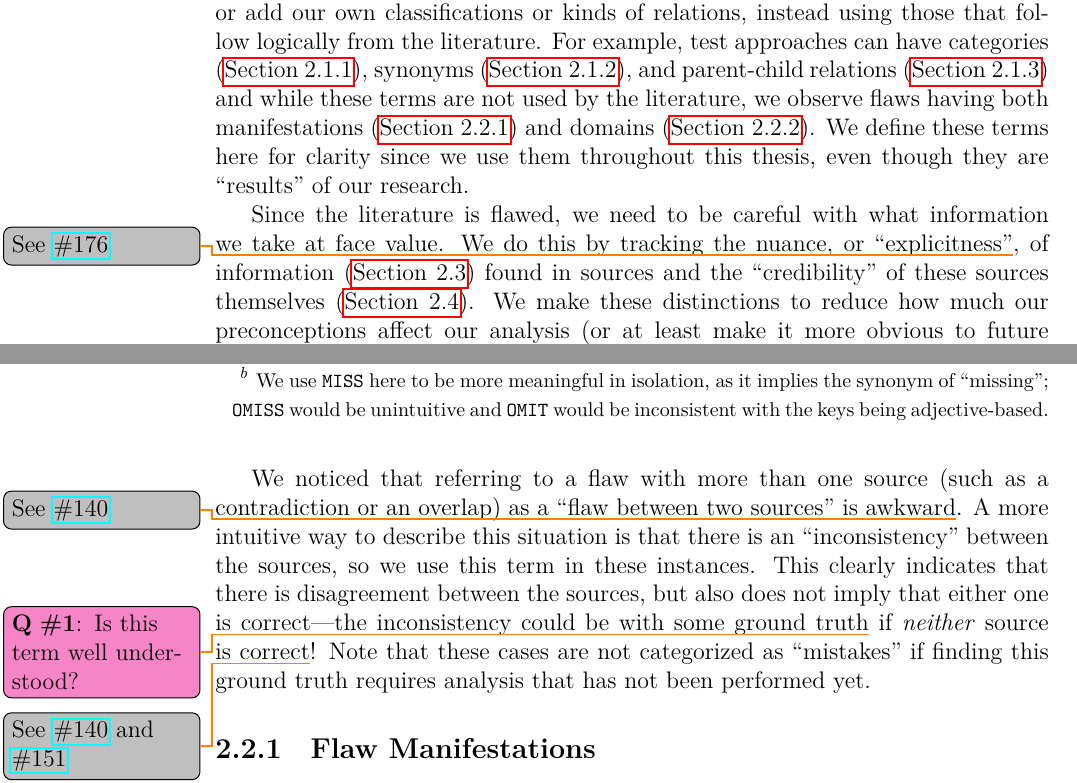
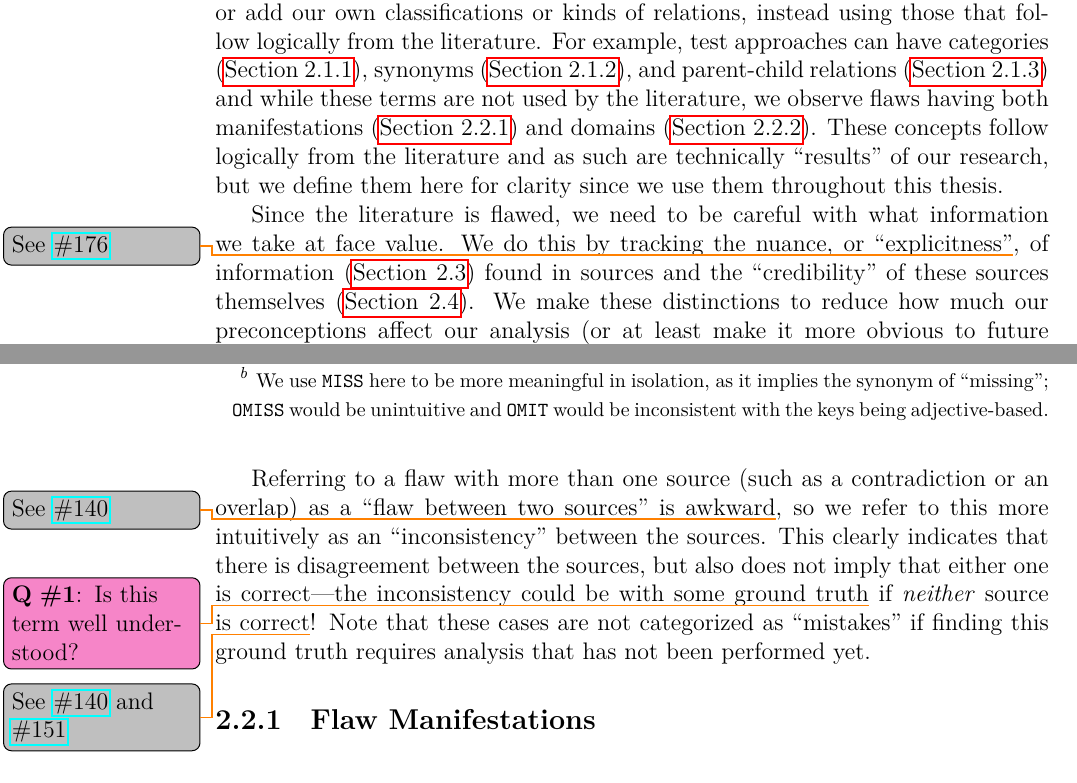
Before and after one commit to samm82/TestingTesting, a LaTeX thesis (thesis.tex, which reads chapters/02_terminology.tex): two parts of pages 28 and 34 of 158, joined at a grey line, cut so that both start at the same text. The pictures show the PDF file thesis.pdf that the author committed with the source.

Commit message:
Minor consistency improvements to Term section; #174
Improve phrasing of how we define 'inconsistency'

```diff
--- a/chapters/02_terminology.tex
+++ b/chapters/02_terminology.tex
@@ -13,8 +13,7 @@ logically from the literature. For example, test approaches can have categories
 (\Cref{cats-def}), synonyms (\Cref{syn-rels}), and parent-child relations
 (\Cref{par-chd-rels}) and while these terms are not used by the literature, we
 observe flaws having both manifestations (\Cref{mnfst-def}) and domains
-(\Cref{dmn-def}). We define these terms here for clarity since we use them
-throughout this \docType{}, even though they are ``results'' of our research.
+(\Cref{dmn-def}). \conceptResults{}
 
 Since the literature is flawed, we need to be careful with what information we
 take at face value. We do this by tracking the nuance, or ``explicitness''%
@@ -423,11 +420,10 @@ while avoiding words that are ``overloaded with too many meanings''
 like ``error'' and ``fault'' \citep[p.~12\=/3; see
     \Cref{error-fault-failure}]{SWEBOK2024}.
 
-We noticed that referring to a flaw with more than one source (such as a
-contradiction or an overlap) as a ``flaw between two sources'' is awkward%
-\thesisissueref{140}. A more intuitive way to describe this situation
-is that there is an ``inconsistency'' between the sources, so we use this term
-in these instances. This clearly indicates that there is disagreement between
+Referring to a flaw with more than one source (such as a contradiction or an
+overlap) as a ``flaw between two sources'' is awkward\thesisissueref{140}, so
+we refer to this more intuitively as an ``inconsistency'' between the sources.
+This clearly indicates that there is disagreement between
 the sources, but also does not imply that either one is correct---the
 inconsistency could be with some ground truth\qtodo{Is this term well understood?}
 if \emph{neither} source is correct\thesisissueref{140,151}! Note that these
```
Also changed, not shown: assets/tables/macrosText.tex (+3 -2 lines), common_macros.tex (+4 -1 lines), paper.pdf, thesis.pdf, chapters/02_terminology.tex (8 more changed lines).
